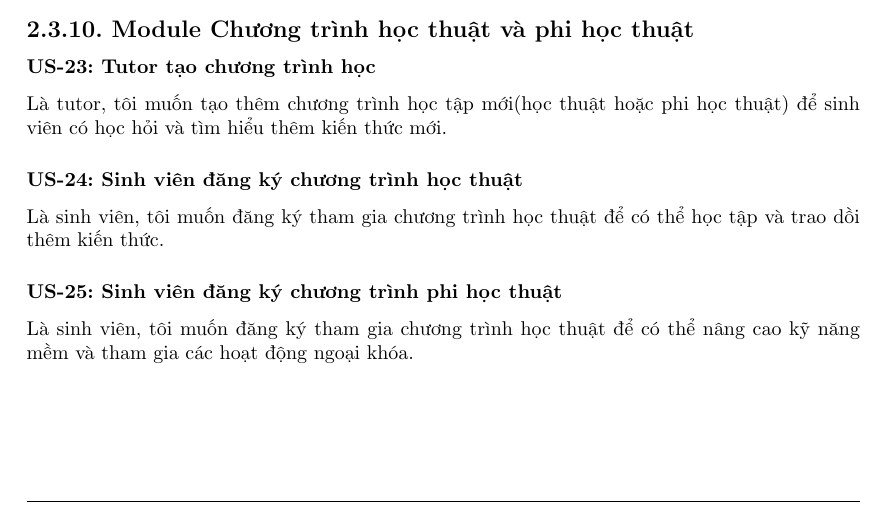
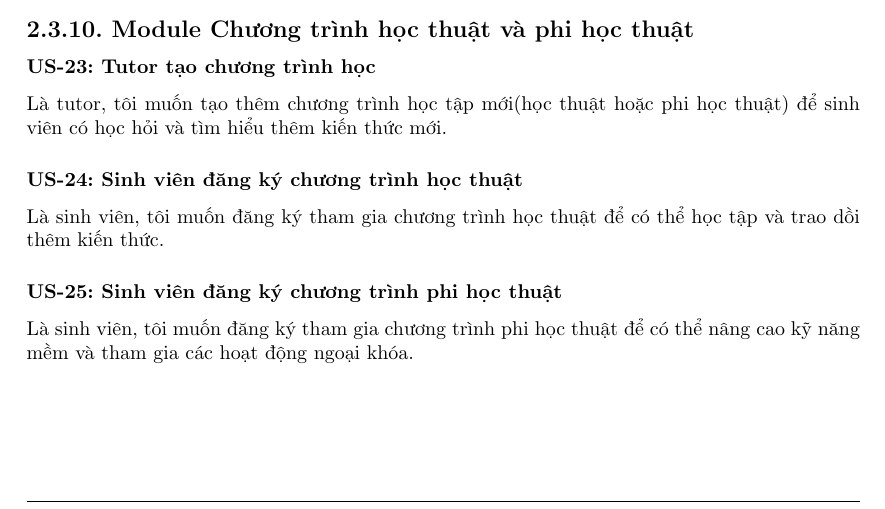
Before and after one commit to MrCopperrrr/Software_Engineering_Assignment_Report, a LaTeX document (main.tex, which reads Section/2. Phân tích yêu cầu.tex): part of page 20 of 53, cut so that both start at the same text. Compiled offline with pdfLaTeX.

Commit message:
fix 2.3.10 user story 25

```diff
--- a/Section/2. Phân tích yêu cầu.tex
+++ b/Section/2. Phân tích yêu cầu.tex
@@ -386,7 +386,7 @@ Là tutor, tôi muốn tạo thêm chương trình học tập mới(học thu
 Là sinh viên, tôi muốn đăng ký tham gia chương trình học thuật để có thể học tập và trao dồi thêm kiến thức.
 
 \subsubsection*{US-25: Sinh viên đăng ký chương trình phi học thuật}
-Là sinh viên, tôi muốn đăng ký tham gia chương trình học thuật để có thể nâng cao kỹ năng mềm và tham gia các hoạt động ngoại khóa.
+Là sinh viên, tôi muốn đăng ký tham gia chương trình phi học thuật để có thể nâng cao kỹ năng mềm và tham gia các hoạt động ngoại khóa.
 
 %========================================================================================
 
```
